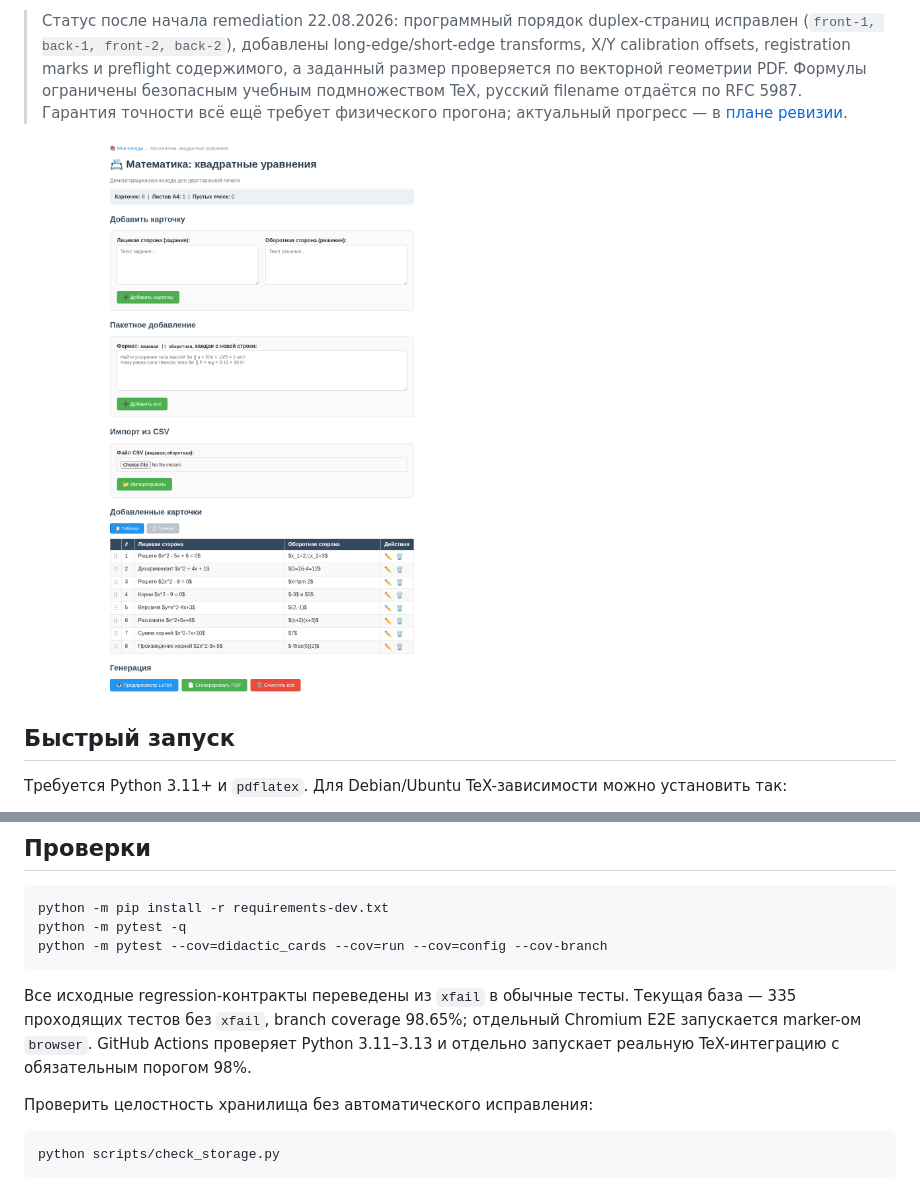
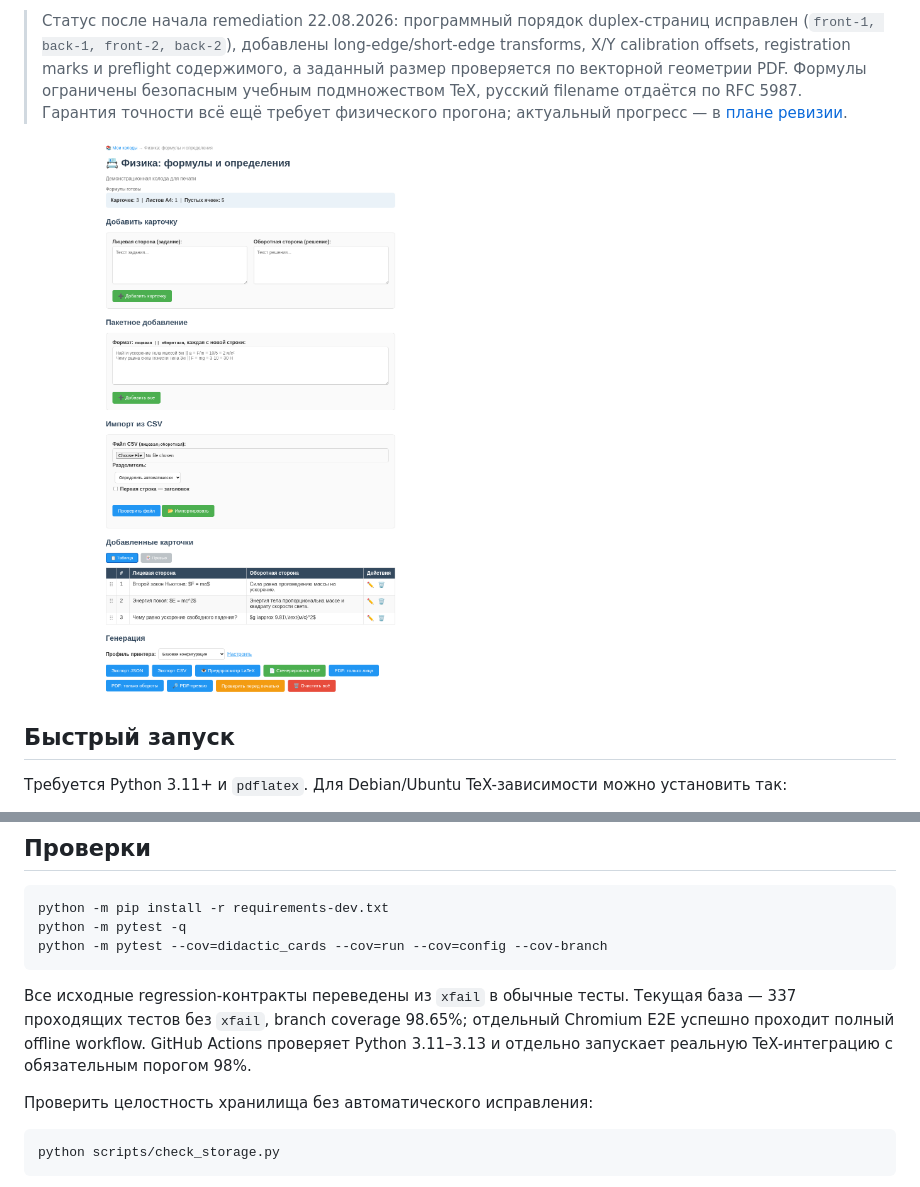
Before and after one commit to blairmunk/didactic_cards_gen, a Markdown page: README.md, 2 parts joined by grey strips. Rendered like a GitHub page; pictures changed too: docs/images/deck-editor.png.

Commit message:
docs: refresh browser-tested screenshots

````diff
--- a/README.md
+++ b/README.md
@@ -47,7 +47,7 @@ python -m pytest -q
 python -m pytest --cov=didactic_cards --cov=run --cov=config --cov-branch
 ```
 
-Все исходные regression-контракты переведены из `xfail` в обычные тесты. Текущая база — 335 проходящих тестов без `xfail`, branch coverage 98.65%; отдельный Chromium E2E запускается marker-ом `browser`. GitHub Actions проверяет Python 3.11–3.13 и отдельно запускает реальную TeX-интеграцию с обязательным порогом 98%.
+Все исходные regression-контракты переведены из `xfail` в обычные тесты. Текущая база — 337 проходящих тестов без `xfail`, branch coverage 98.65%; отдельный Chromium E2E успешно проходит полный offline workflow. GitHub Actions проверяет Python 3.11–3.13 и отдельно запускает реальную TeX-интеграцию с обязательным порогом 98%.
 
 Проверить целостность хранилища без автоматического исправления:
 
````
Also changed, not shown: docs/REMEDIATION_PLAN.md (+5 -4 lines), docs/USER_AND_TECHNICAL_GUIDE.md (+5 -3 lines), docs/images/card-preview.png, docs/images/decks.png, docs/images/edit-card.png, docs/images/printer-profiles.png (added), 3 other files.
